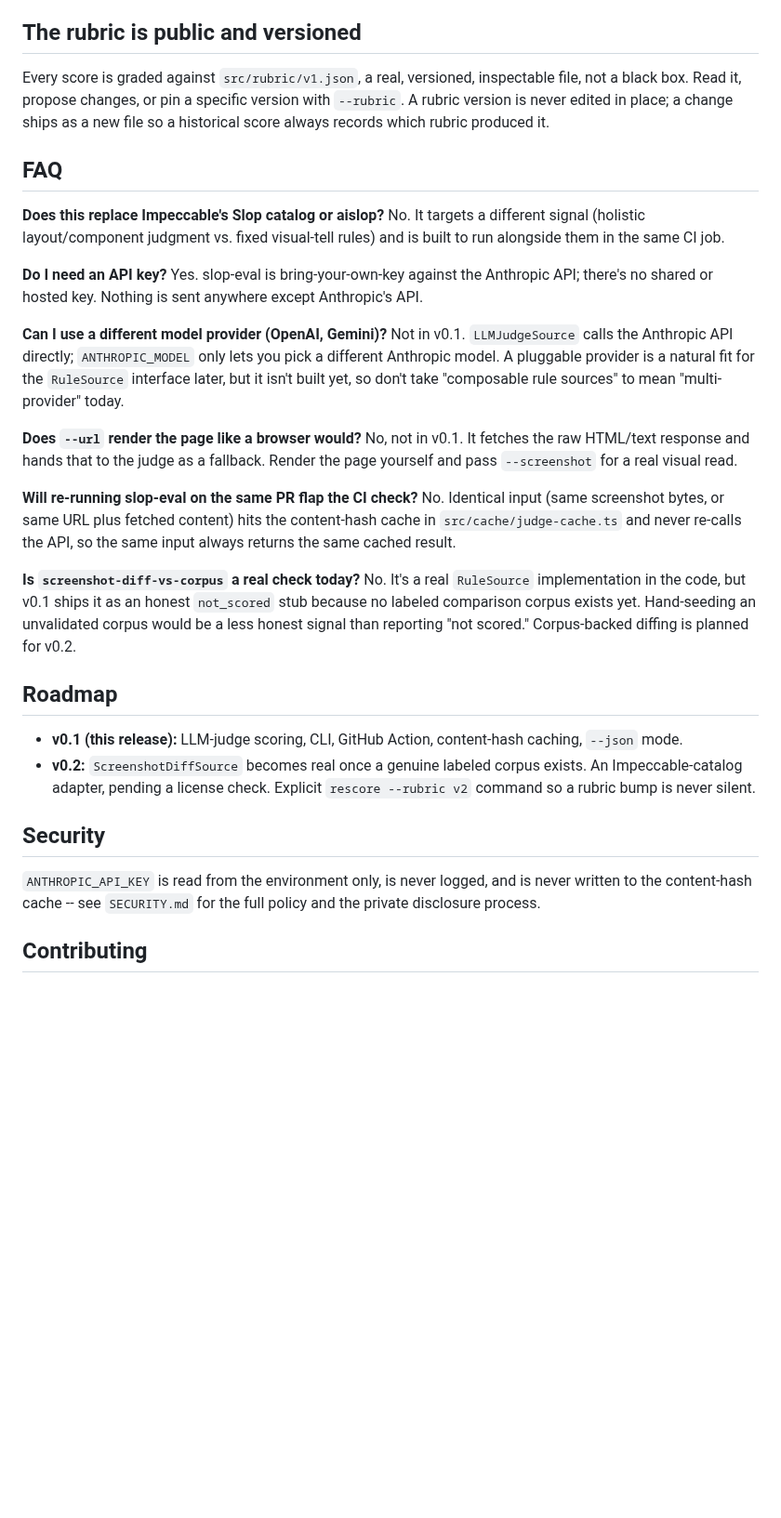
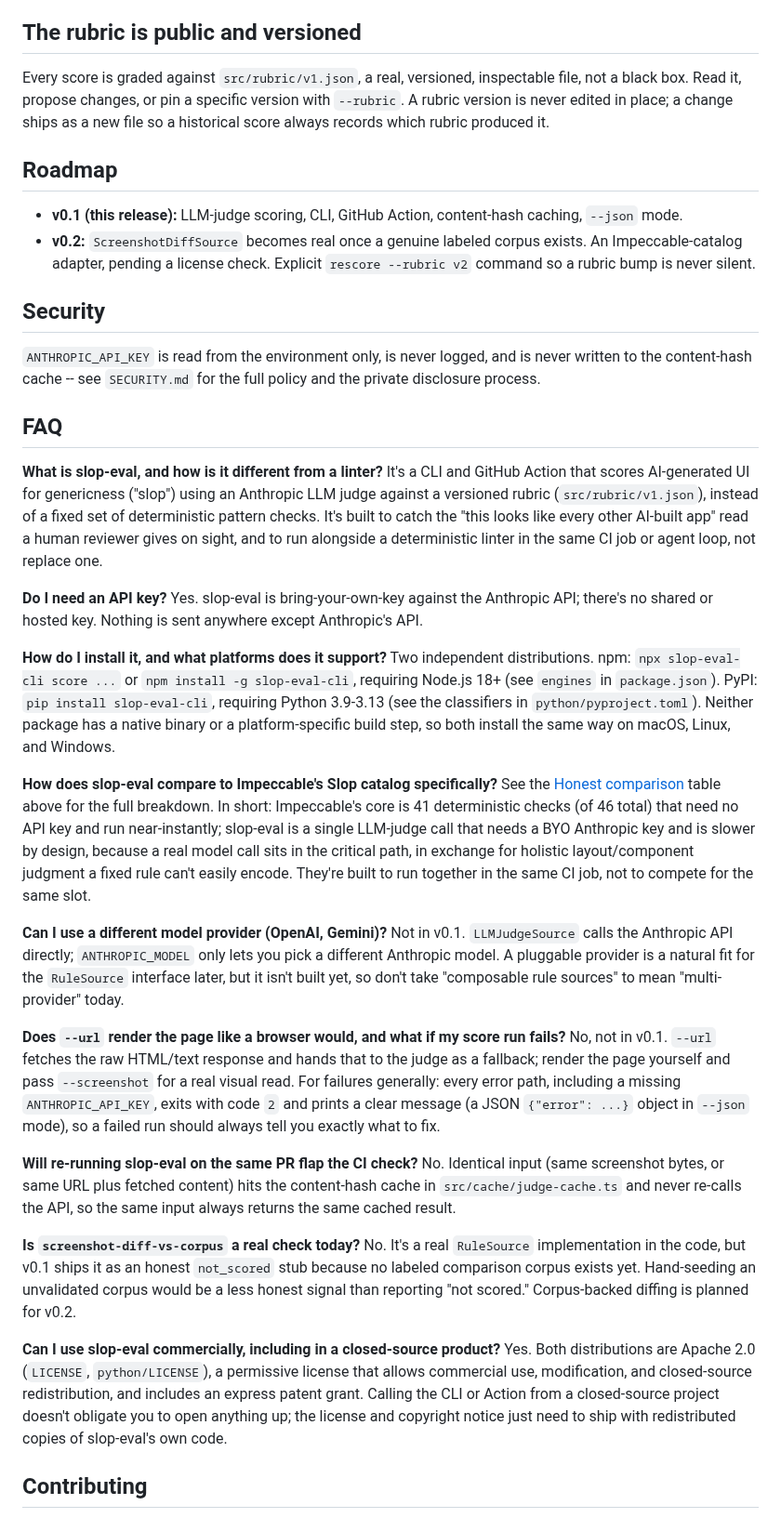
Before and after one commit to RudrenduPaul/slop-eval, a Markdown page: README.md, the part around one of its changes. Shown at 93% size. Drawn GitHub-style; blank space fills up the shorter version.

```diff
--- a/README.md
+++ b/README.md
@@ -152,20 +156,6 @@ A slop-eval score is a heuristic quality signal from one LLM's read of your UI a
 
 Every score is graded against `src/rubric/v1.json`, a real, versioned, inspectable file, not a black box. Read it, propose changes, or pin a specific version with `--rubric`. A rubric version is never edited in place; a change ships as a new file so a historical score always records which rubric produced it.
 
-## FAQ
-
-**Does this replace Impeccable's Slop catalog or aislop?** No. It targets a different signal (holistic layout/component judgment vs. fixed visual-tell rules) and is built to run alongside them in the same CI job.
-
-**Do I need an API key?** Yes. slop-eval is bring-your-own-key against the Anthropic API; there's no shared or hosted key. Nothing is sent anywhere except Anthropic's API.
-
-**Can I use a different model provider (OpenAI, Gemini)?** Not in v0.1. `LLMJudgeSource` calls the Anthropic API directly; `ANTHROPIC_MODEL` only lets you pick a different Anthropic model. A pluggable provider is a natural fit for the `RuleSource` interface later, but it isn't built yet, so don't take "composable rule sources" to mean "multi-provider" today.
-
-**Does `--url` render the page like a browser would?** No, not in v0.1. It fetches the raw HTML/text response and hands that to the judge as a fallback. Render the page yourself and pass `--screenshot` for a real visual read.
-
-**Will re-running slop-eval on the same PR flap the CI check?** No. Identical input (same screenshot bytes, or same URL plus fetched content) hits the content-hash cache in `src/cache/judge-cache.ts` and never re-calls the API, so the same input always returns the same cached result.
-
-**Is `screenshot-diff-vs-corpus` a real check today?** No. It's a real `RuleSource` implementation in the code, but v0.1 ships it as an honest `not_scored` stub because no labeled comparison corpus exists yet. Hand-seeding an unvalidated corpus would be a less honest signal than reporting "not scored." Corpus-backed diffing is planned for v0.2.
-
 ## Roadmap
 
 - **v0.1 (this release):** LLM-judge scoring, CLI, GitHub Action, content-hash caching, `--json` mode.
@@ -175,6 +165,26 @@ Every score is graded against `src/rubric/v1.json`, a real, versioned, inspectab
 
 `ANTHROPIC_API_KEY` is read from the environment only, is never logged, and is never written to the content-hash cache -- see `SECURITY.md` for the full policy and the private disclosure process.
 
+## FAQ
+
+**What is slop-eval, and how is it different from a linter?** It's a CLI and GitHub Action that scores AI-generated UI for genericness ("slop") using an Anthropic LLM judge against a versioned rubric (`src/rubric/v1.json`), instead of a fixed set of deterministic pattern checks. It's built to catch the "this looks like every other AI-built app" read a human reviewer gives on sight, and to run alongside a deterministic linter in the same CI job or agent loop, not replace one.
+
+**Do I need an API key?** Yes. slop-eval is bring-your-own-key against the Anthropic API; there's no shared or hosted key. Nothing is sent anywhere except Anthropic's API.
+
+**How do I install it, and what platforms does it support?** Two independent distributions. npm: `npx slop-eval-cli score ...` or `npm install -g slop-eval-cli`, requiring Node.js 18+ (see `engines` in `package.json`). PyPI: `pip install slop-eval-cli`, requiring Python 3.9-3.13 (see the classifiers in `python/pyproject.toml`). Neither package has a native binary or a platform-specific build step, so both install the same way on macOS, Linux, and Windows.
+
+**How does slop-eval compare to Impeccable's Slop catalog specifically?** See the [Honest comparison](#honest-comparison) table above for the full breakdown. In short: Impeccable's core is 41 deterministic checks (of 46 total) that need no API key and run near-instantly; slop-eval is a single LLM-judge call that needs a BYO Anthropic key and is slower by design, because a real model call sits in the critical path, in exchange for holistic layout/component judgment a fixed rule can't easily encode. They're built to run together in the same CI job, not to compete for the same slot.
+
+**Can I use a different model provider (OpenAI, Gemini)?** Not in v0.1. `LLMJudgeSource` calls the Anthropic API directly; `ANTHROPIC_MODEL` only lets you pick a different Anthropic model. A pluggable provider is a natural fit for the `RuleSource` interface later, but it isn't built yet, so don't take "composable rule sources" to mean "multi-provider" today.
+
+**Does `--url` render the page like a browser would, and what if my score run fails?** No, not in v0.1. `--url` fetches the raw HTML/text response and hands that to the judge as a fallback; render the page yourself and pass `--screenshot` for a real visual read. For failures generally: every error path, including a missing `ANTHROPIC_API_KEY`, exits with code `2` and prints a clear message (a JSON `{"error": ...}` object in `--json` mode), so a failed run should always tell you exactly what to fix.
+
+**Will re-running slop-eval on the same PR flap the CI check?** No. Identical input (same screenshot bytes, or same URL plus fetched content) hits the content-hash cache in `src/cache/judge-cache.ts` and never re-calls the API, so the same input always returns the same cached result.
+
+**Is `screenshot-diff-vs-corpus` a real check today?** No. It's a real `RuleSource` implementation in the code, but v0.1 ships it as an honest `not_scored` stub because no labeled comparison corpus exists yet. Hand-seeding an unvalidated corpus would be a less honest signal than reporting "not scored." Corpus-backed diffing is planned for v0.2.
+
+**Can I use slop-eval commercially, including in a closed-source product?** Yes. Both distributions are Apache 2.0 (`LICENSE`, `python/LICENSE`), a permissive license that allows commercial use, modification, and closed-source redistribution, and includes an express patent grant. Calling the CLI or Action from a closed-source project doesn't obligate you to open anything up; the license and copyright notice just need to ship with redistributed copies of slop-eval's own code.
+
 ## Contributing
 
 Issues and PRs welcome, see `CONTRIBUTING.md` (covers both the npm and Python packages). New `RuleSource` implementations are the highest-leverage contribution: the plugin interface exists specifically so a new detection method doesn't require touching the composite scorer.
```
Also changed, not shown: other parts of README.md (+7 -3 lines), docs/demo.gif (added), docs/usage.gif (added), 3 other files.
